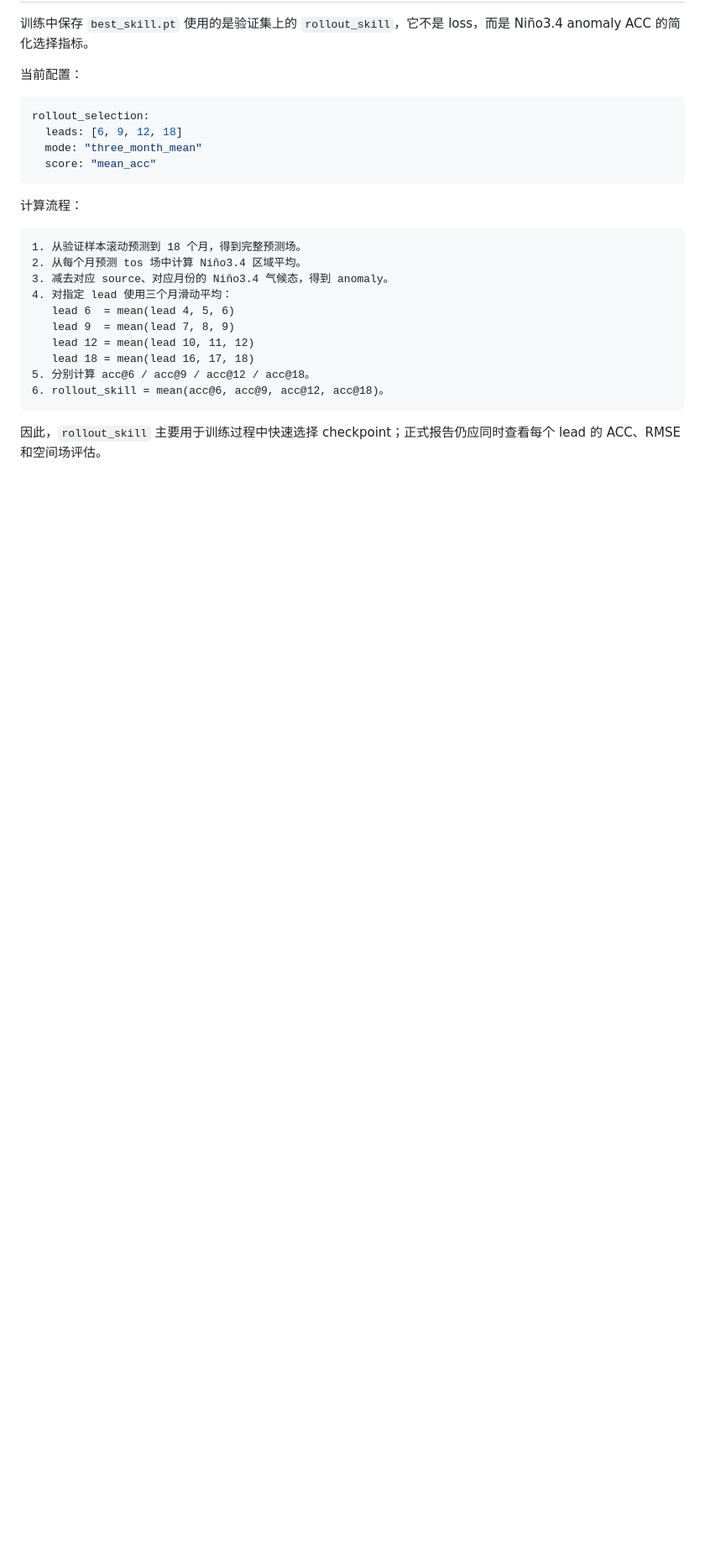
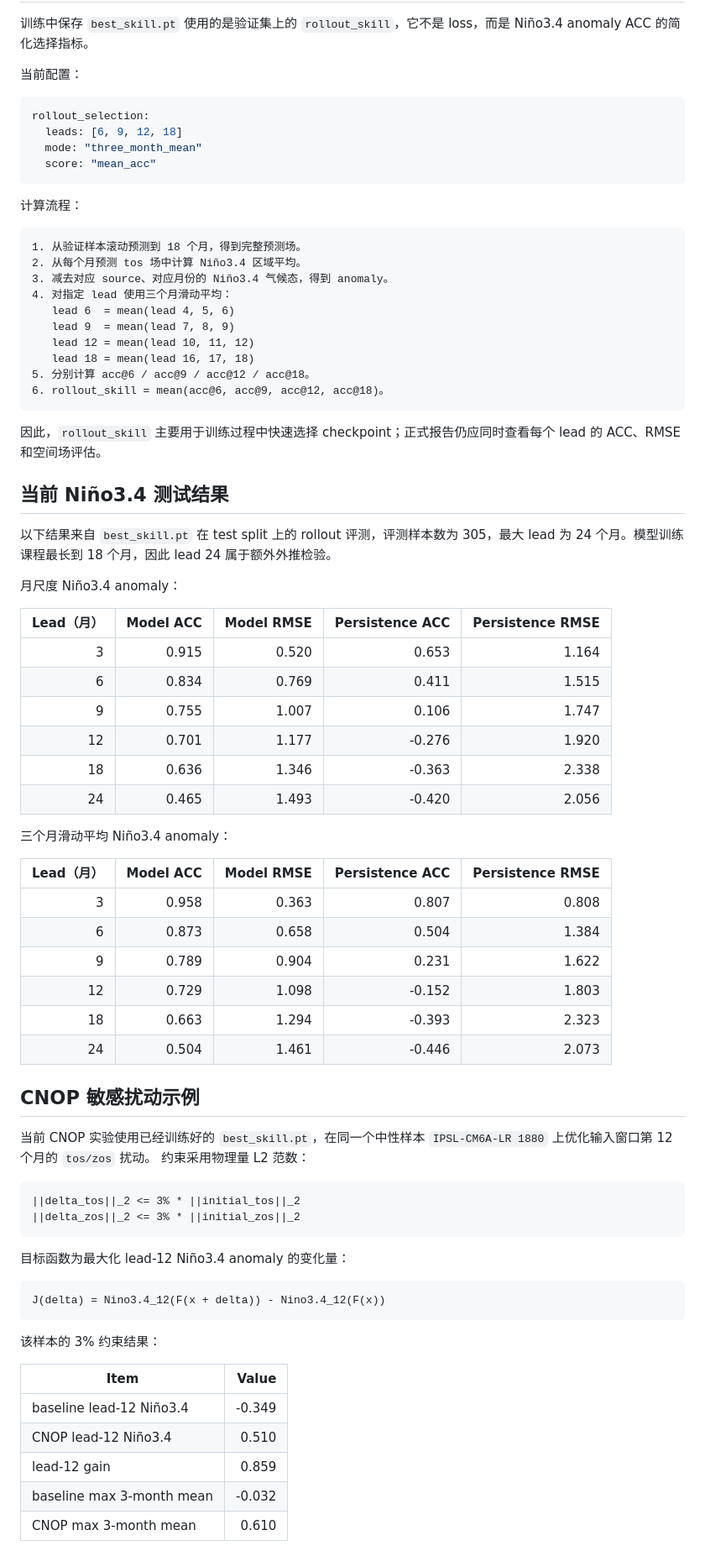
Before and after one commit to TTAWDTT/WalkerNet, a Markdown page: README.md, the part around one of its changes. Shown at 84% size. Drawn GitHub-style; blank space fills up the shorter version.

````diff
--- a/README.md
+++ b/README.md
@@ -149,3 +149,56 @@ rollout_selection:
 
 因此，`rollout_skill` 主要用于训练过程中快速选择 checkpoint；正式报告仍应同时查看每个 lead 的 ACC、RMSE 和空间场评估。
 
+## 当前 Niño3.4 测试结果
+
+以下结果来自 `best_skill.pt` 在 test split 上的 rollout 评测，评测样本数为 305，最大 lead 为 24 个月。模型训练课程最长到 18 个月，因此 lead 24 属于额外外推检验。
+
+月尺度 Niño3.4 anomaly：
+
+| Lead（月） | Model ACC | Model RMSE | Persistence ACC | Persistence RMSE |
+|---:|---:|---:|---:|---:|
+| 3 | 0.915 | 0.520 | 0.653 | 1.164 |
+| 6 | 0.834 | 0.769 | 0.411 | 1.515 |
+| 9 | 0.755 | 1.007 | 0.106 | 1.747 |
+| 12 | 0.701 | 1.177 | -0.276 | 1.920 |
+| 18 | 0.636 | 1.346 | -0.363 | 2.338 |
+| 24 | 0.465 | 1.493 | -0.420 | 2.056 |
+
+三个月滑动平均 Niño3.4 anomaly：
+
+| Lead（月） | Model ACC | Model RMSE | Persistence ACC | Persistence RMSE |
+|---:|---:|---:|---:|---:|
+| 3 | 0.958 | 0.363 | 0.807 | 0.808 |
+| 6 | 0.873 | 0.658 | 0.504 | 1.384 |
+| 9 | 0.789 | 0.904 | 0.231 | 1.622 |
+| 12 | 0.729 | 1.098 | -0.152 | 1.803 |
+| 18 | 0.663 | 1.294 | -0.393 | 2.323 |
+| 24 | 0.504 | 1.461 | -0.446 | 2.073 |
+
+## CNOP 敏感扰动示例
+
+当前 CNOP 实验使用已经训练好的 `best_skill.pt`，在同一个中性样本
+`IPSL-CM6A-LR 1880` 上优化输入窗口第 12 个月的 `tos/zos` 扰动。
+约束采用物理量 L2 范数：
+
+```text
+||delta_tos||_2 <= 3% * ||initial_tos||_2
+||delta_zos||_2 <= 3% * ||initial_zos||_2
+```
+
+目标函数为最大化 lead-12 Niño3.4 anomaly 的变化量：
+
+```text
+J(delta) = Nino3.4_12(F(x + delta)) - Nino3.4_12(F(x))
+```
+
+该样本的 3% 约束结果：
+
+| Item | Value |
+|---|---:|
+| baseline lead-12 Niño3.4 | -0.349 |
+| CNOP lead-12 Niño3.4 | 0.510 |
+| lead-12 gain | 0.859 |
+| baseline max 3-month mean | -0.032 |
+| CNOP max 3-month mean | 0.610 |
+
````
Also changed, not shown: other parts of README.md (+25 -0 lines), docs/assets/cnop_3pct_initial_perturbation.jpg (added), docs/assets/cnop_3pct_multi_optima.jpg (added), docs/assets/cnop_3pct_response_evolution.jpg (added), docs/assets/cnop_3pct_truth_comparison.jpg (added).
